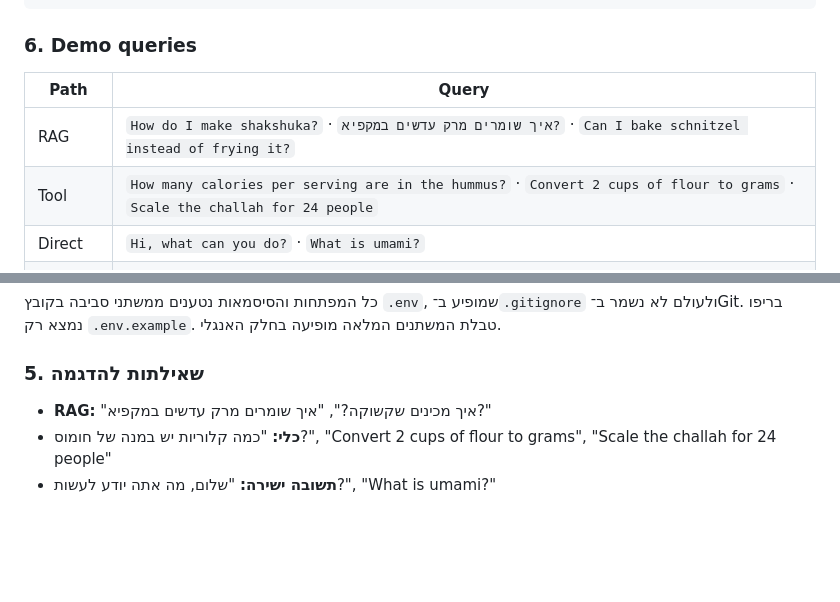
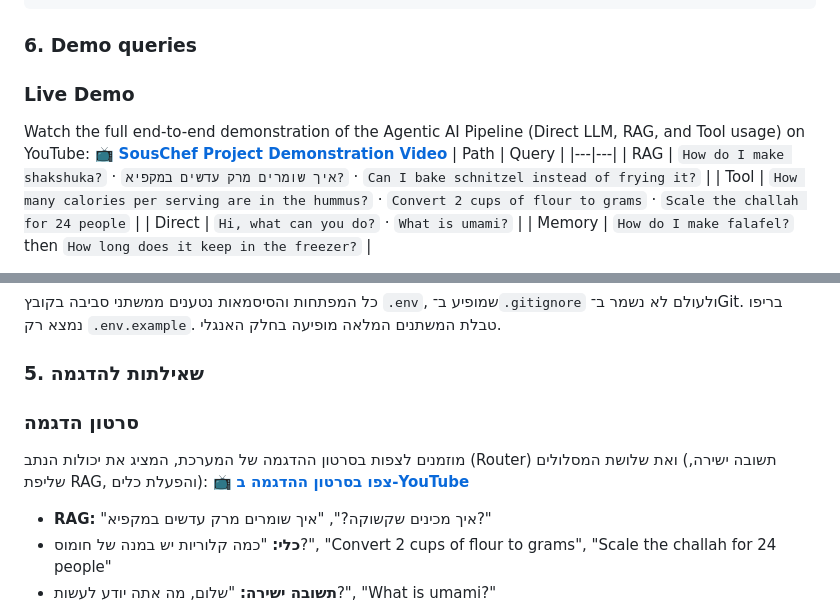
Before and after one commit to shalev210/Ai_project, a Markdown page: README.md, 2 parts joined by grey strips. Rendered like a GitHub page; blank space fills up the shorter version.

Commit message:
Update README with demo video links
Added links to live demo and demonstration video in Hebrew and English.

````diff
--- a/README.md
+++ b/README.md
@@ -145,6 +145,9 @@ souschef/
 ```
 
 ### 6. Demo queries
+### Live Demo
+Watch the full end-to-end demonstration of the Agentic AI Pipeline (Direct LLM, RAG, and Tool usage) on YouTube:
+📺 **[SousChef Project Demonstration Video](https://youtu.be/oc2RCUZvDDo)**
 | Path | Query |
 |---|---|
 | RAG | `How do I make shakshuka?` · `איך שומרים מרק עדשים במקפיא?` · `Can I bake schnitzel instead of frying it?` |
@@ -260,6 +263,10 @@ EMBEDDING_BACKEND=hash ROUTER_MODE=rules python -m pytest -q
 כל המפתחות והסיסמאות נטענים ממשתני סביבה בקובץ `.env`, שמופיע ב־`.gitignore` ולעולם לא נשמר ב־Git. בריפו נמצא רק `.env.example`. טבלת המשתנים המלאה מופיעה בחלק האנגלי.
 
 ### 5. שאילתות להדגמה
+### סרטון הדגמה
+מוזמנים לצפות בסרטון ההדגמה של המערכת, המציג את יכולות הנתב (Router) ואת שלושת המסלולים (תשובה ישירה, שליפת RAG, והפעלת כלים):
+📺 **[צפו בסרטון ההדגמה ב-YouTube](https://youtu.be/oc2RCUZvDDo)**
+
 - **RAG:** "איך מכינים שקשוקה?", "איך שומרים מרק עדשים במקפיא?"
 - **כלי:** "כמה קלוריות יש במנה של חומוס?", "Convert 2 cups of flour to grams", "Scale the challah for 24 people"
 - **תשובה ישירה:** "שלום, מה אתה יודע לעשות?", "What is umami?"
````
